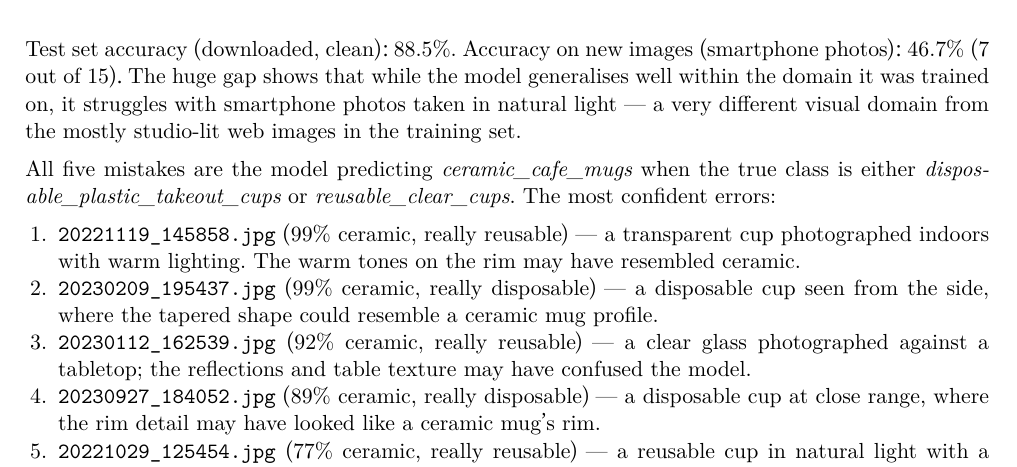
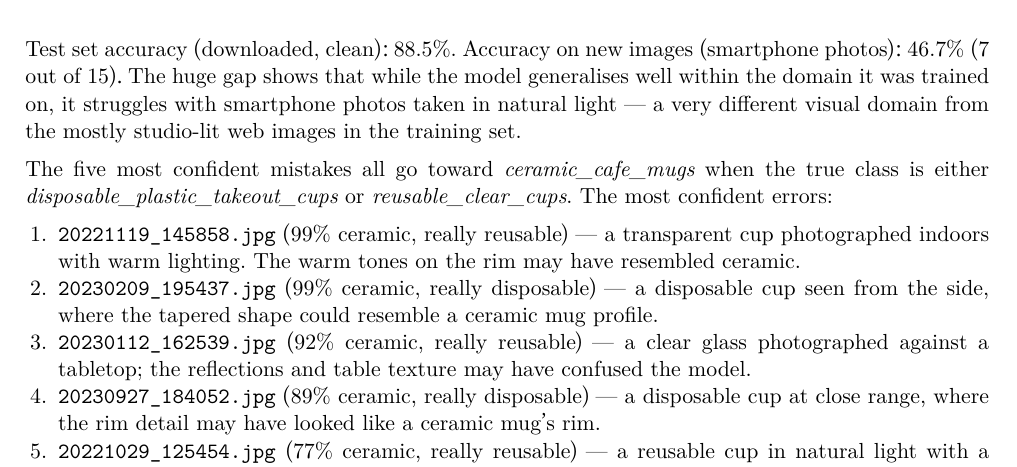
Before and after one commit to hyeonseocha/mas1004-assignment1, a LaTeX document (long_report/long_report.tex): part of page 8 of 11, cut so that both start at the same text. Compiled offline with XeLaTeX.

Commit message:
long_report: fix frozen test loss rounding and clarify mistake count

```diff
--- a/long_report/long_report.tex
+++ b/long_report/long_report.tex
@@ -160,7 +160,7 @@ My 15 new images (5 per category) are photographs taken with my own smartphone c
 
 Test set accuracy (downloaded, clean): 88.5\%. Accuracy on new images (smartphone photos): 46.7\% (7 out of 15). The huge gap shows that while the model generalises well within the domain it was trained on, it struggles with smartphone photos taken in natural light --- a very different visual domain from the mostly studio-lit web images in the training set.
 
-All five mistakes are the model predicting \emph{ceramic\_cafe\_mugs} when the true class is either \emph{disposable\_plastic\_takeout\_cups} or \emph{reusable\_clear\_cups}. The most confident errors:
+The five most confident mistakes all go toward \emph{ceramic\_cafe\_mugs} when the true class is either \emph{disposable\_plastic\_takeout\_cups} or \emph{reusable\_clear\_cups}. The most confident errors:
 
 \begin{enumerate}
   \item \texttt{20221119\_145858.jpg} (99\% ceramic, really reusable) --- a transparent cup photographed indoors with warm lighting. The warm tones on the rim may have resembled ceramic.
```
Also changed, not shown: long_report/long_report.tex (2 more changed lines).
